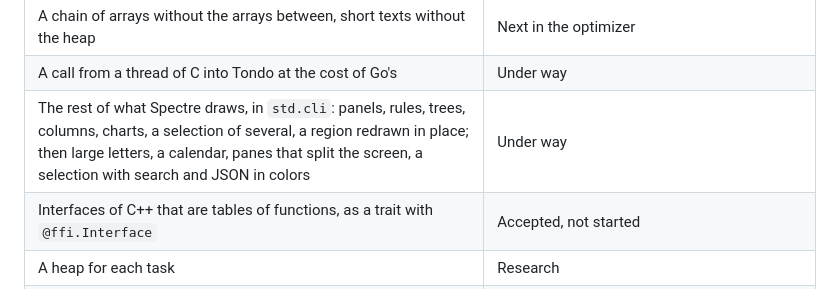
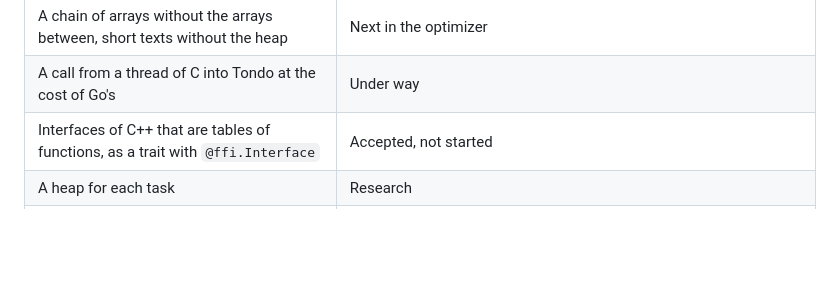
Before and after one commit to tonyredondo/tondo, a Markdown page: README.md, the part around the change. Drawn GitHub-style; blank space fills up the shorter version.

```diff
--- a/README.md
+++ b/README.md
@@ -468,7 +468,6 @@ What is under way and what is planned:
 | A chain of an iterator at the cost of the loop it stands for | Under way: its values stay in registers, the program's own records too, and the elements it only reads are not counted; the calls of its closures through values are what is left |
 | A chain of arrays without the arrays between, short texts without the heap | Next in the optimizer |
 | A call from a thread of C into Tondo at the cost of Go's | Under way |
-| The rest of what Spectre draws, in `std.cli`: panels, rules, trees, columns, charts, a selection of several, a region redrawn in place; then large letters, a calendar, panes that split the screen, a selection with search and JSON in colors | Under way |
 | Interfaces of C++ that are tables of functions, as a trait with `@ffi.Interface` | Accepted, not started |
 | A heap for each task | Research |
 | Vectors of 512 bits with AVX-512; today they are computed by halves | Waits for a machine to test on |
```
Also changed, not shown: docs/std/cli.md (+90 -0 lines), docs/std/images/cli-letters.png (added), docs/std/images/cli-panes.png (added), docs/std/images/cli-search.png (added).
